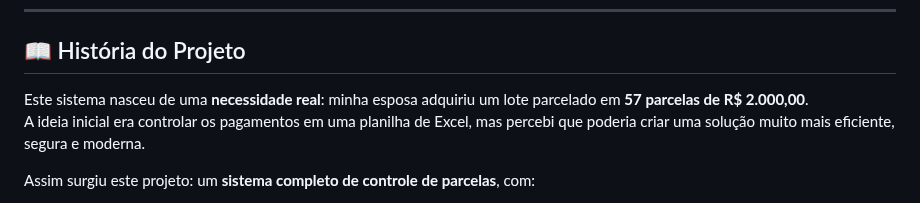
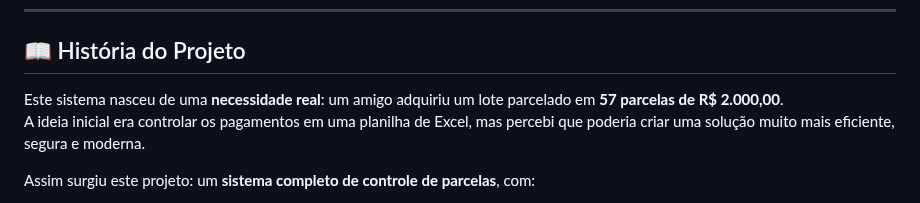
Before and after one commit to xaviermarcio/controle-pagamentos, a Markdown page: README.md, the part around the change. GitHub-like rendering.

Commit message:
README atualizado

```diff
--- a/README.md
+++ b/README.md
@@ -15,7 +15,7 @@
 ---
 
 ## 📖 História do Projeto
-Este sistema nasceu de uma **necessidade real**: minha esposa adquiriu um lote parcelado em **57 parcelas de R$ 2.000,00**.
+Este sistema nasceu de uma **necessidade real**: um amigo adquiriu um lote parcelado em **57 parcelas de R$ 2.000,00**.
 A ideia inicial era controlar os pagamentos em uma planilha de Excel, mas percebi que poderia criar uma solução muito mais eficiente, segura e moderna.
 
 Assim surgiu este projeto: um **sistema completo de controle de parcelas**, com:
```
